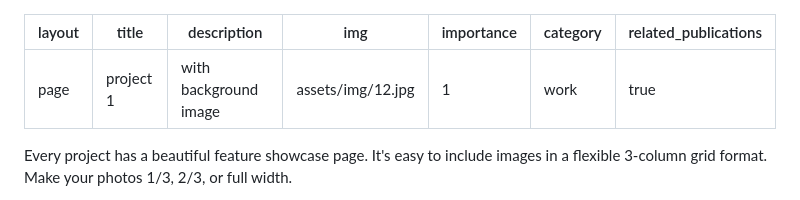
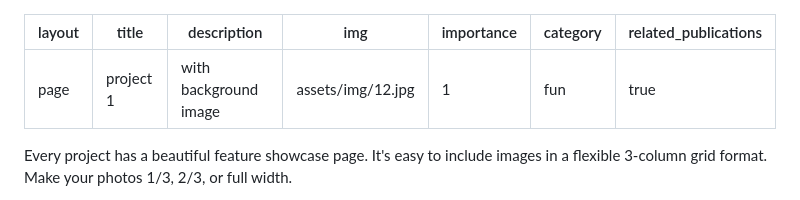
Before and after one commit to xdnhatnguyen/xdnhatnguyen.github.io, a Markdown page: _projects/1_project.md, the part around the change. Rendered like a GitHub page.

```diff
--- a/_projects/1_project.md
+++ b/_projects/1_project.md
@@ -4,7 +4,7 @@ title: project 1
 description: with background image
 img: assets/img/12.jpg
 importance: 1
-category: work
+category: fun
 related_publications: true
 ---
 
```
